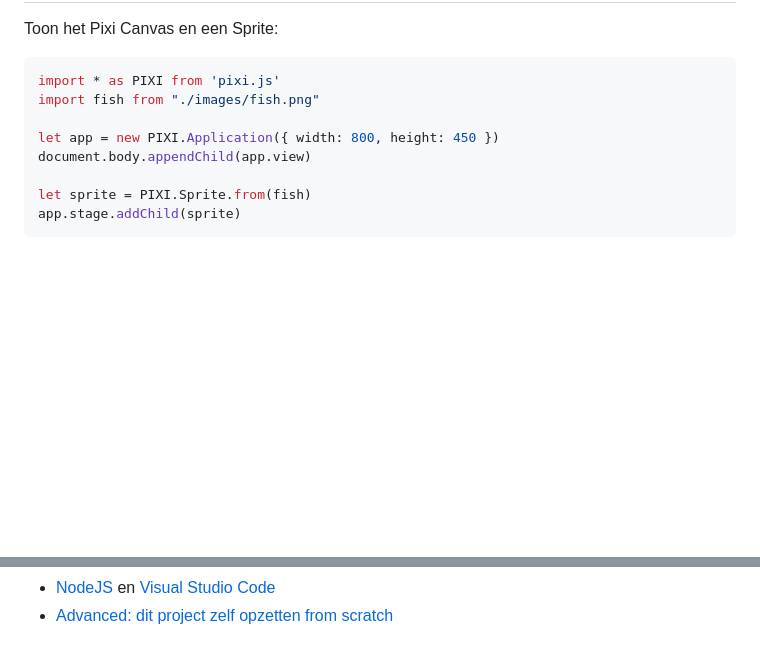
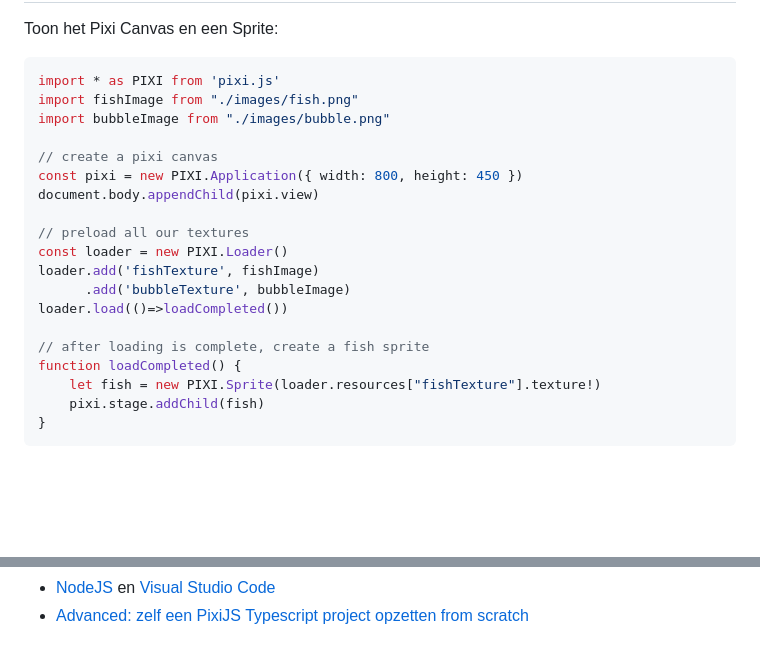
Before and after one commit to thomasmartini/prog4-leerjaar-2, a Markdown page: README.md, 2 parts joined by grey strips. Drawn GitHub-style; blank space fills up the shorter version.

Commit message:
add preloader

````diff
--- a/README.md
+++ b/README.md
@@ -39,13 +52,24 @@ Toon het Pixi Canvas en een Sprite:
 
 ```javascript
 import * as PIXI from 'pixi.js'
-import fish from "./images/fish.png"
+import fishImage from "./images/fish.png"
+import bubbleImage from "./images/bubble.png"
 
-let app = new PIXI.Application({ width: 800, height: 450 })
-document.body.appendChild(app.view)
+// create a pixi canvas
+const pixi = new PIXI.Application({ width: 800, height: 450 })
+document.body.appendChild(pixi.view)
 
-let sprite = PIXI.Sprite.from(fish)
-app.stage.addChild(sprite)
+// preload all our textures
+const loader = new PIXI.Loader()
+loader.add('fishTexture', fishImage)
+      .add('bubbleTexture', bubbleImage)
+loader.load(()=>loadCompleted())
+
+// after loading is complete, create a fish sprite
+function loadCompleted() {
+    let fish = new PIXI.Sprite(loader.resources["fishTexture"].texture!)
+    pixi.stage.addChild(fish)
+}
 ```
 <br>
 <br>
@@ -58,2 +83,2 @@ app.stage.addChild(sprite)
 - [NodeJS](https://nodejs.org/en/) en [Visual Studio Code](https://code.visualstudio.com)
-- [Advanced: dit project zelf opzetten from scratch](./scratch.MD)
+- [Advanced: zelf een PixiJS Typescript project opzetten from scratch](./scratch.MD)
````
Also changed, not shown: other parts of README.md (+27 -13 lines), src/images/clone.png (added), src/images/pages.png (added), src/images/run_npm.png (added), src/images/shark.png (added), 1 other file.
